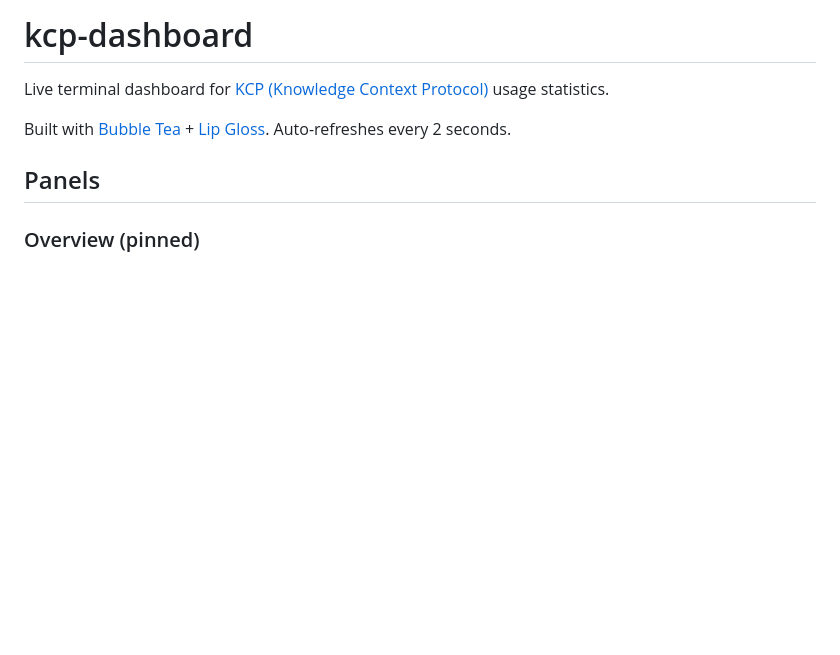
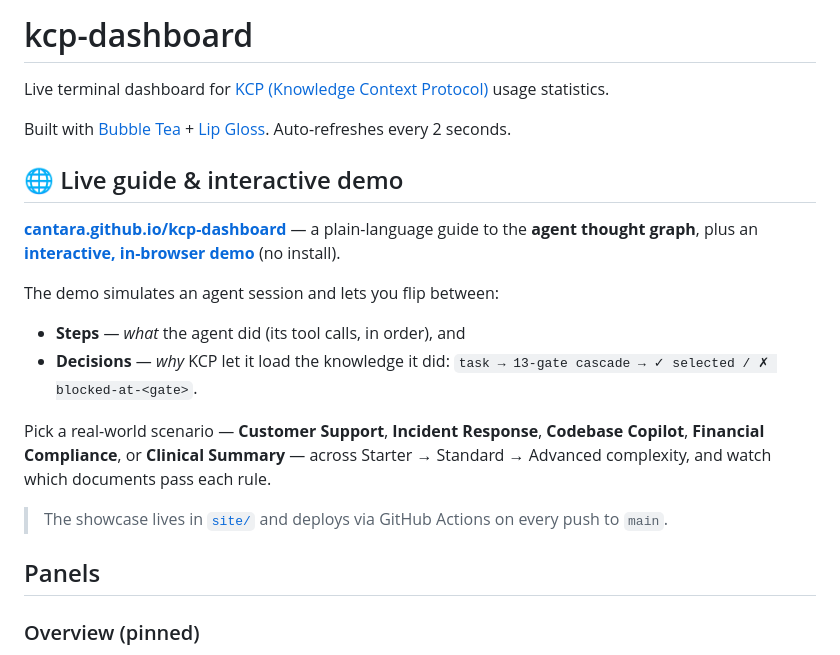
Before and after one commit to Cantara/kcp-dashboard, a Markdown page: README.md, the part around the change. GitHub-like rendering; blank space fills up the shorter version.

Commit message:
docs: link the live GitHub Pages guide + interactive demo from the README
Add a prominent section pointing to cantara.github.io/kcp-dashboard (the
thought-graph guide and the in-browser scenario demo), so visitors find the
showcase without digging into site/.

Co-Authored-By: Claude Opus 4.8 <noreply@anthropic.com>
Claude-Session: https://claude.ai/code/session_01F2isSyrR3D5ynmQJ9uzE7Q

```diff
--- a/README.md
+++ b/README.md
@@ -3,6 +3,19 @@
 Live terminal dashboard for [KCP (Knowledge Context Protocol)](https://github.com/Cantara/knowledge-context-protocol) usage statistics.
 
 Built with [Bubble Tea](https://github.com/charmbracelet/bubbletea) + [Lip Gloss](https://github.com/charmbracelet/lipgloss). Auto-refreshes every 2 seconds.
+
+## 🌐 Live guide & interactive demo
+
+**[cantara.github.io/kcp-dashboard](https://cantara.github.io/kcp-dashboard/)** — a plain-language guide to the **agent thought graph**, plus an **[interactive, in-browser demo](https://cantara.github.io/kcp-dashboard/demo.html)** (no install).
+
+The demo simulates an agent session and lets you flip between:
+
+- **Steps** — *what* the agent did (its tool calls, in order), and
+- **Decisions** — *why* KCP let it load the knowledge it did: `task → 13-gate cascade → ✓ selected / ✗ blocked-at-<gate>`.
+
+Pick a real-world scenario — **Customer Support**, **Incident Response**, **Codebase Copilot**, **Financial Compliance**, or **Clinical Summary** — across Starter → Standard → Advanced complexity, and watch which documents pass each rule.
+
+> The showcase lives in [`site/`](site/) and deploys via GitHub Actions on every push to `main`.
 
 ## Panels
 
```
